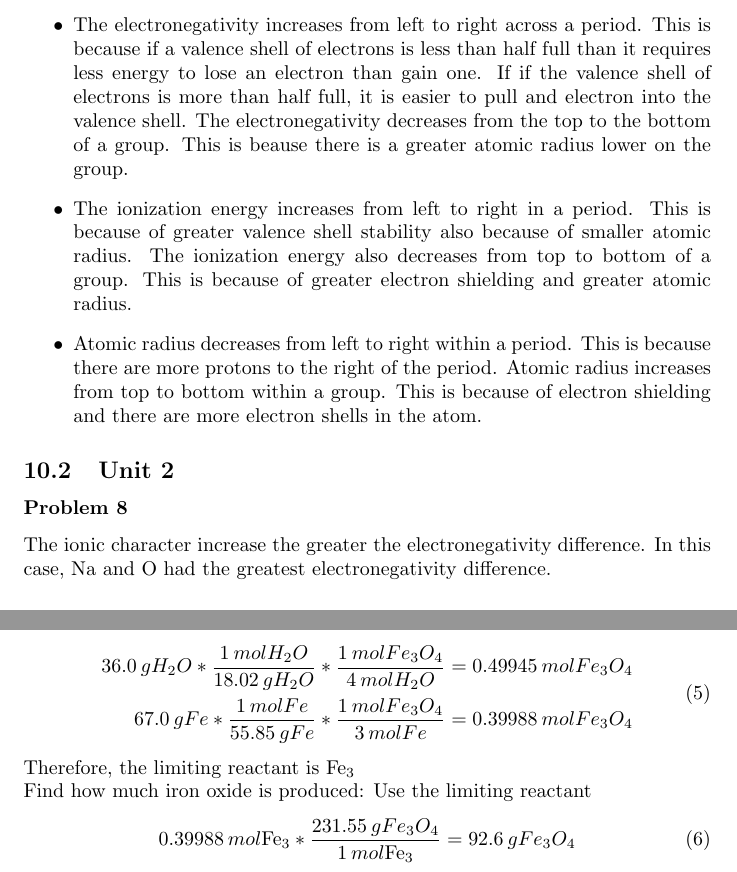
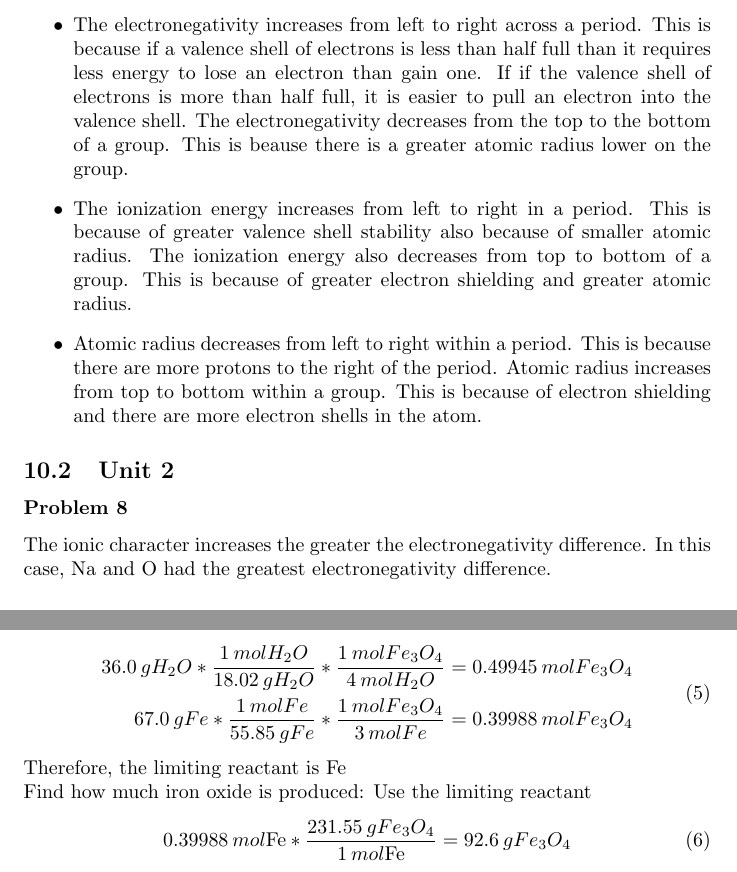
Before and after one commit to AndrewYe12/ChemistryFinalProjectNCSSM, a LaTeX document (main.tex, which reads subfiles/Answers.tex): two parts of pages 16 and 19 of 25, joined at a grey line, cut so that both start at the same text. The pictures show the PDF file main.pdf that the author committed with the source.

Commit message:
fixed things

```diff
--- a/subfiles/Answers.tex
+++ b/subfiles/Answers.tex
@@ -62,7 +62,7 @@ and both electrons are in the same shell, so it peak must belong to \(\ce{Be}\).
 \subsubsection*{Problem \countThis}
 \begin{itemize}
 \item The electronegativity increases from left to right across a period. This is because if a valence shell of electrons is less than half full than
-it requires less energy to lose an electron than gain one. If if the valence shell of electrons is more than half full, it is easier to pull and electron
+it requires less energy to lose an electron than gain one. If if the valence shell of electrons is more than half full, it is easier to pull an electron
 into the valence shell. The electronegativity decreases from the top to the bottom of a group. This is beause there is a greater atomic radius lower on the group.
 
 \item The ionization energy increases from left to right in a period. This is because of greater valence shell stability also because of smaller atomic radius. The ionization energy also decreases
@@ -73,7 +73,7 @@ from top to bottom of a group. This is because of greater electron shielding and
 \end{itemize}
 \subsection{Unit 2}
 \subsubsection*{Problem \countThis}
-The ionic character increase the greater the electronegativity difference. In this case, \(\ce{Na}\) and \(\ce{O}\) had the greatest electronegativity difference.
+The ionic character increases the greater the electronegativity difference. In this case, \(\ce{Na}\) and \(\ce{O}\) had the greatest electronegativity difference.
 \subsubsection*{Problem \countThis}
 (c) \(\chemfig{Cl-F} > \chemfig{H-I} > \chemfig{Se-N}\)
 \subsubsection*{Problem \countThis}
@@ -162,10 +162,10 @@ Find the limiting reactant:
         67.0\hspace{0.2em}gFe * \frac{1\hspace{0.2em}molFe}{55.85\hspace{0.2em}gFe} * \frac{1\hspace{0.2em}mol Fe_{3}O_{4}}{3\hspace{0.2em}molFe} = 0.39988\hspace{0.2em}mol Fe_{3}O_{4}
     \end{split}
 \end{equation}
-Therefore, the limiting reactant is \ce{Fe_{3}} \\
+Therefore, the limiting reactant is \ce{Fe} \\
 Find how much iron oxide is produced: Use the limiting reactant
 \begin{equation}
-    0.39988\hspace{0.2em}mol \ce{Fe_{3}} * \frac{231.55\hspace{0.2em}gFe_{3}O_{4}}{1\hspace{0.2em} mol\ce{Fe_{3}}} = 92.6 \hspace{0.2em}g Fe_{3}O_{4}
+    0.39988\hspace{0.2em}mol \ce{Fe} * \frac{231.55\hspace{0.2em}gFe_{3}O_{4}}{1\hspace{0.2em} mol\ce{Fe}} = 92.6 \hspace{0.2em}g Fe_{3}O_{4}
 \end{equation}
 Find how much excess reactant is left over:
 \begin{equation}
```
Also changed, not shown: subfiles/Problems.tex (+2 -2 lines), main.pdf, subfiles/Answers.pdf, subfiles/Problems.pdf, subfiles/Answers.tex (2 more changed lines), 5 other files.
